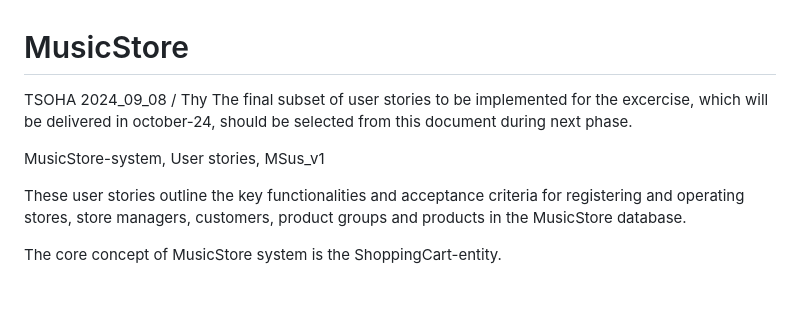
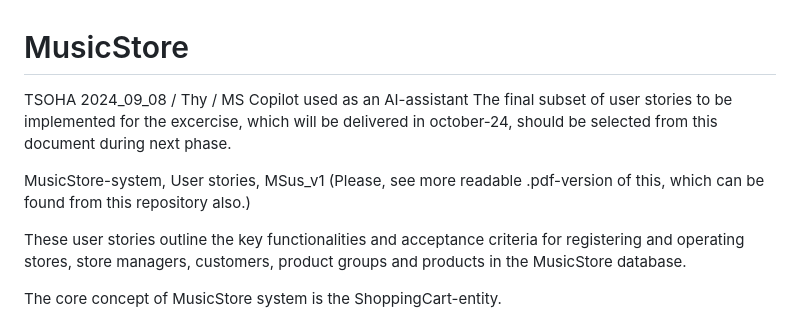
Before and after one commit to tihyyti/MusicStore, a Markdown page: README.md, the part around the change. GitHub-like rendering; blank space fills up the shorter version.

Commit message:
Update README.md
Some notes added

```diff
--- a/README.md
+++ b/README.md
@@ -1,9 +1,9 @@
 # MusicStore
-TSOHA 2024_09_08 / Thy
+TSOHA 2024_09_08 / Thy / MS Copilot used as an AI-assistant
 The final subset of user stories to be implemented for the excercise,
 which will be delivered in october-24, should be selected from this document during next phase.
 
-MusicStore-system, User stories, MSus_v1
+MusicStore-system, User stories, MSus_v1 (Please, see more readable .pdf-version of this, which can be found from this repository also.)
 
 These user stories outline the key functionalities and acceptance criteria for registering and operating stores, store managers, customers, product groups and products in the MusicStore database.
 
```
